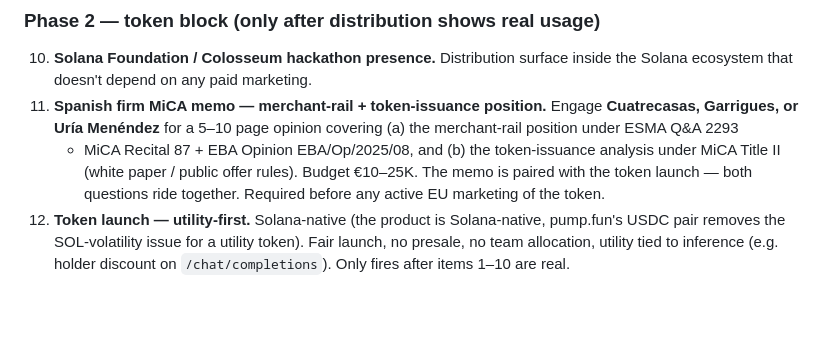
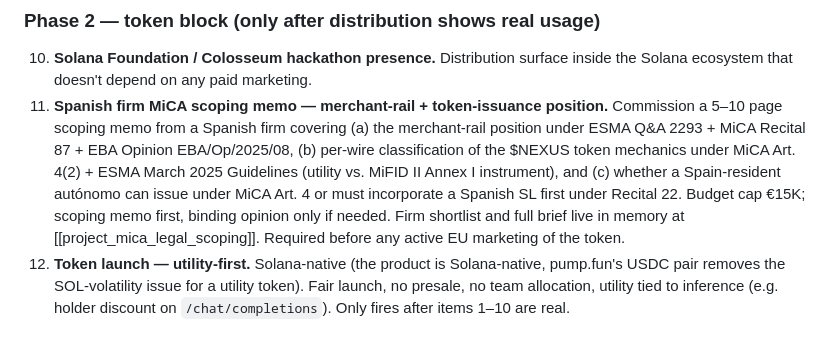
Before and after one commit to vdmnexus/vdmnexus, a Markdown page: CLAUDE.md, the part around the change. Drawn GitHub-style; blank space fills up the shorter version.

Commit message:
docs(claude): MiCA roadmap item 11 — scoping-memo brief, no firm names (#93)
Replaces the old "engage Cuatrecasas/Garrigues/Uría Menéndez" line with
the per-wire scoping-memo brief (questions a/b/c, €15K cap, scoping
first). Firm shortlist stays in memory, not in CLAUDE.md.

Co-authored-by: Claude Opus 4.7 (1M context) <noreply@anthropic.com>

```diff
--- a/CLAUDE.md
+++ b/CLAUDE.md
@@ -596,14 +596,18 @@ multiply discovery of what's already shipped.
 10. **Solana Foundation / Colosseum hackathon presence.** Distribution
     surface inside the Solana ecosystem that doesn't depend on any
     paid marketing.
-11. **Spanish firm MiCA memo — merchant-rail + token-issuance position.**
-    Engage **Cuatrecasas, Garrigues, or Uría Menéndez** for a 5–10 page
-    opinion covering (a) the merchant-rail position under ESMA Q&A 2293
-    + MiCA Recital 87 + EBA Opinion EBA/Op/2025/08, and (b) the
-    token-issuance analysis under MiCA Title II (white paper / public
-    offer rules). Budget €10–25K. The memo is paired with the token
-    launch — both questions ride together. Required before any active
-    EU marketing of the token.
+11. **Spanish firm MiCA scoping memo — merchant-rail + token-issuance
+    position.** Commission a 5–10 page scoping memo from a Spanish firm
+    covering (a) the merchant-rail position under ESMA Q&A 2293 + MiCA
+    Recital 87 + EBA Opinion EBA/Op/2025/08, (b) per-wire classification
+    of the $NEXUS token mechanics under MiCA Art. 4(2) + ESMA March 2025
+    Guidelines (utility vs. MiFID II Annex I instrument), and (c) whether
+    a Spain-resident autónomo can issue under MiCA Art. 4 or must
+    incorporate a Spanish SL first under Recital 22. Budget cap €15K;
+    scoping memo first, binding opinion only if needed. Firm shortlist
+    and full brief live in memory at
+    [[project_mica_legal_scoping]]. Required before any active EU
+    marketing of the token.
 12. **Token launch — utility-first.** Solana-native (the product is
     Solana-native, pump.fun's USDC pair removes the SOL-volatility
     issue for a utility token). Fair launch, no presale, no team
```
